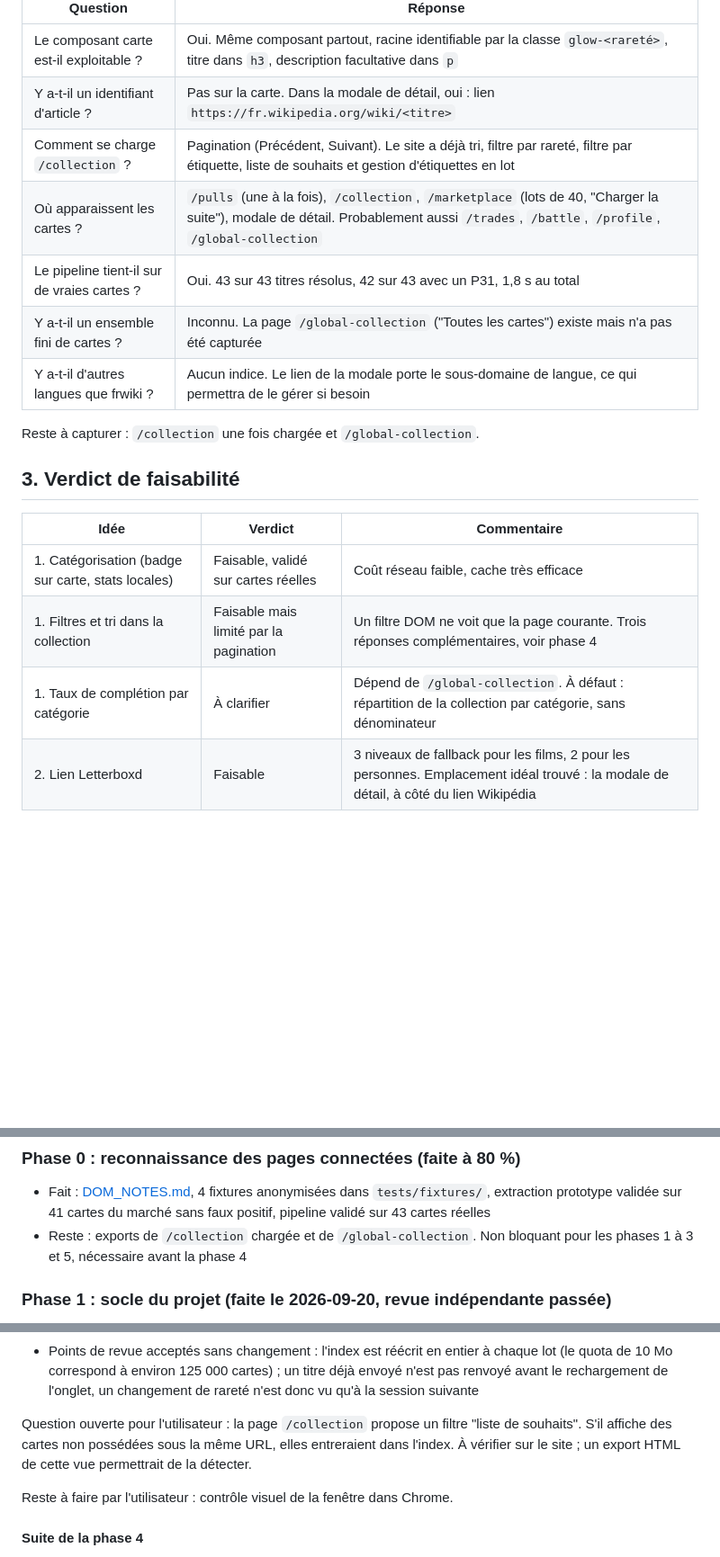
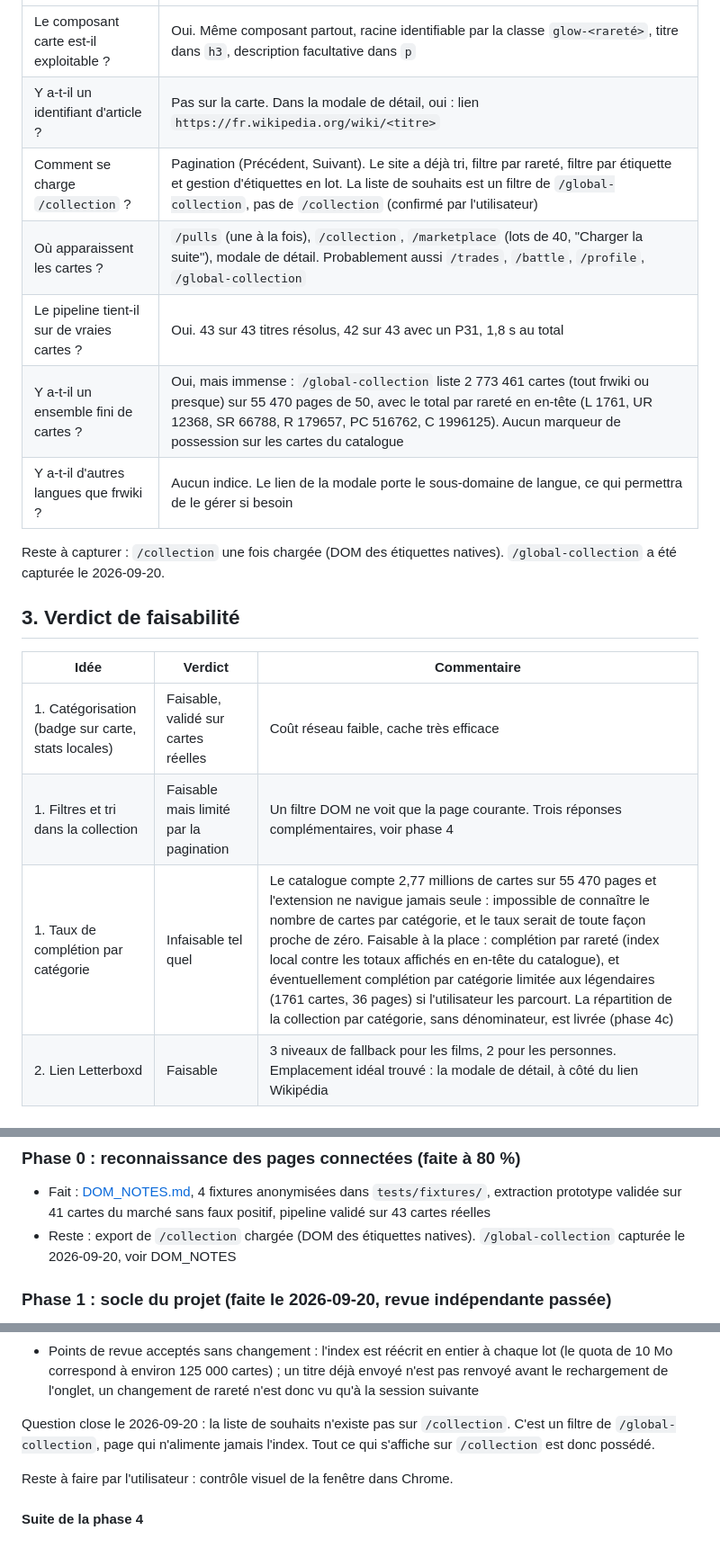
Before and after one commit to AlexherDev69/wikimasters-extended, a Markdown page: docs/PLAN.md, 3 parts joined by grey strips. Shown at 90% size. Rendered like a GitHub page; blank space fills up the shorter version.

Commit message:
docs: record the global collection findings and close the wishlist question
The catalogue holds 2.77 million cards over 55 470 pages with no ownership
marker, so it cannot be the denominator of a completion rate by category.
The wishlist is a filter of /global-collection, not of /collection, so
everything displayed on /collection is owned.

Co-Authored-By: Claude Fable 5.1 <noreply@anthropic.com>

```diff
--- a/docs/PLAN.md
+++ b/docs/PLAN.md
@@ -63,13 +63,13 @@ Le navigateur intégré est bloqué par Turnstile à la connexion. L'analyse s'a
 | --- | --- |
 | Le composant carte est-il exploitable ? | Oui. Même composant partout, racine identifiable par la classe `glow-<rareté>`, titre dans `h3`, description facultative dans `p` |
 | Y a-t-il un identifiant d'article ? | Pas sur la carte. Dans la modale de détail, oui : lien `https://fr.wikipedia.org/wiki/<titre>` |
-| Comment se charge `/collection` ? | Pagination (Précédent, Suivant). Le site a déjà tri, filtre par rareté, filtre par étiquette, liste de souhaits et gestion d'étiquettes en lot |
+| Comment se charge `/collection` ? | Pagination (Précédent, Suivant). Le site a déjà tri, filtre par rareté, filtre par étiquette et gestion d'étiquettes en lot. La liste de souhaits est un filtre de `/global-collection`, pas de `/collection` (confirmé par l'utilisateur) |
 | Où apparaissent les cartes ? | `/pulls` (une à la fois), `/collection`, `/marketplace` (lots de 40, "Charger la suite"), modale de détail. Probablement aussi `/trades`, `/battle`, `/profile`, `/global-collection` |
 | Le pipeline tient-il sur de vraies cartes ? | Oui. 43 sur 43 titres résolus, 42 sur 43 avec un P31, 1,8 s au total |
-| Y a-t-il un ensemble fini de cartes ? | Inconnu. La page `/global-collection` ("Toutes les cartes") existe mais n'a pas été capturée |
+| Y a-t-il un ensemble fini de cartes ? | Oui, mais immense : `/global-collection` liste 2 773 461 cartes (tout frwiki ou presque) sur 55 470 pages de 50, avec le total par rareté en en-tête (L 1761, UR 12368, SR 66788, R 179657, PC 516762, C 1996125). Aucun marqueur de possession sur les cartes du catalogue |
 | Y a-t-il d'autres langues que frwiki ? | Aucun indice. Le lien de la modale porte le sous-domaine de langue, ce qui permettra de le gérer si besoin |
 
-Reste à capturer : `/collection` une fois chargée et `/global-collection`.
+Reste à capturer : `/collection` une fois chargée (DOM des étiquettes natives). `/global-collection` a été capturée le 2026-09-20.
 
 ## 3. Verdict de faisabilité
 
@@ -77,7 +77,7 @@ Reste à capturer : `/collection` une fois chargée et `/global-collection`.
 | --- | --- | --- |
 | 1. Catégorisation (badge sur carte, stats locales) | Faisable, validé sur cartes réelles | Coût réseau faible, cache très efficace |
 | 1. Filtres et tri dans la collection | Faisable mais limité par la pagination | Un filtre DOM ne voit que la page courante. Trois réponses complémentaires, voir phase 4 |
-| 1. Taux de complétion par catégorie | À clarifier | Dépend de `/global-collection`. À défaut : répartition de la collection par catégorie, sans dénominateur |
+| 1. Taux de complétion par catégorie | Infaisable tel quel | Le catalogue compte 2,77 millions de cartes sur 55 470 pages et l'extension ne navigue jamais seule : impossible de connaître le nombre de cartes par catégorie, et le taux serait de toute façon proche de zéro. Faisable à la place : complétion par rareté (index local contre les totaux affichés en en-tête du catalogue), et éventuellement complétion par catégorie limitée aux légendaires (1761 cartes, 36 pages) si l'utilisateur les parcourt. La répartition de la collection par catégorie, sans dénominateur, est livrée (phase 4c) |
 | 2. Lien Letterboxd | Faisable | 3 niveaux de fallback pour les films, 2 pour les personnes. Emplacement idéal trouvé : la modale de détail, à côté du lien Wikipédia |
 
 ## 4. Architecture proposée
@@ -193,7 +193,7 @@ Le site n'expose aucun attribut `data-*` et chaque déploiement peut changer les
 ### Phase 0 : reconnaissance des pages connectées (faite à 80 %)
 
 - Fait : [DOM_NOTES.md](DOM_NOTES.md), 4 fixtures anonymisées dans `tests/fixtures/`, extraction prototype validée sur 41 cartes du marché sans faux positif, pipeline validé sur 43 cartes réelles
-- Reste : exports de `/collection` chargée et de `/global-collection`. Non bloquant pour les phases 1 à 3 et 5, nécessaire avant la phase 4
+- Reste : export de `/collection` chargée (DOM des étiquettes natives). `/global-collection` capturée le 2026-09-20, voir DOM_NOTES
 
 ### Phase 1 : socle du projet (faite le 2026-09-20, revue indépendante passée)
 
@@ -274,7 +274,7 @@ Reste à faire par l'utilisateur : contrôle visuel dans Chrome (lisibilité du
 - Manifest : seule l'entrée `action` (popup) est ajoutée, permissions inchangées. Le polyfill `modulepreload` de Vite est désactivé : il embarquait un `fetch` inutile dans la fenêtre, Chrome gérant `modulepreload` nativement
 - Points de revue acceptés sans changement : l'index est réécrit en entier à chaque lot (le quota de 10 Mo correspond à environ 125 000 cartes) ; un titre déjà envoyé n'est pas renvoyé avant le rechargement de l'onglet, un changement de rareté n'est donc vu qu'à la session suivante
 
-Question ouverte pour l'utilisateur : la page `/collection` propose un filtre "liste de souhaits". S'il affiche des cartes non possédées sous la même URL, elles entreraient dans l'index. À vérifier sur le site ; un export HTML de cette vue permettrait de la détecter.
+Question close le 2026-09-20 : la liste de souhaits n'existe pas sur `/collection`. C'est un filtre de `/global-collection`, page qui n'alimente jamais l'index. Tout ce qui s'affiche sur `/collection` est donc possédé.
 
 Reste à faire par l'utilisateur : contrôle visuel de la fenêtre dans Chrome.
 
```
Also changed, not shown: other parts of docs/PLAN.md (+1 -1 lines), docs/DOM_NOTES.md (+3 -3 lines).
